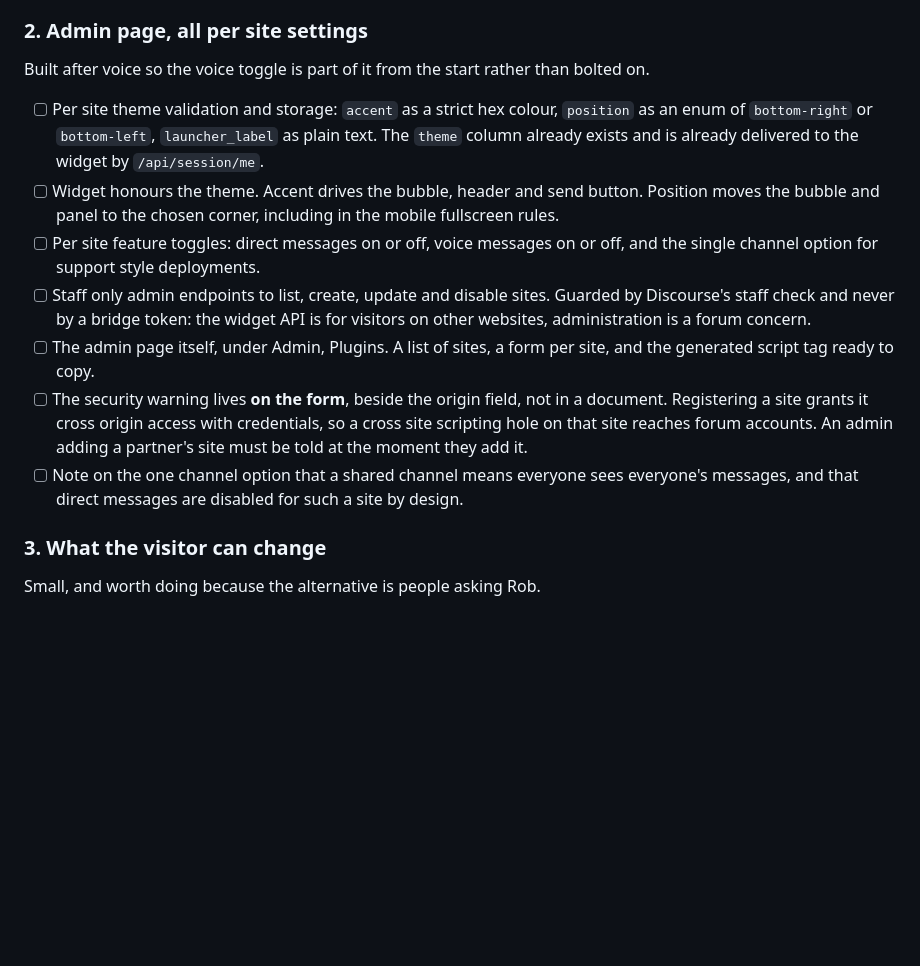
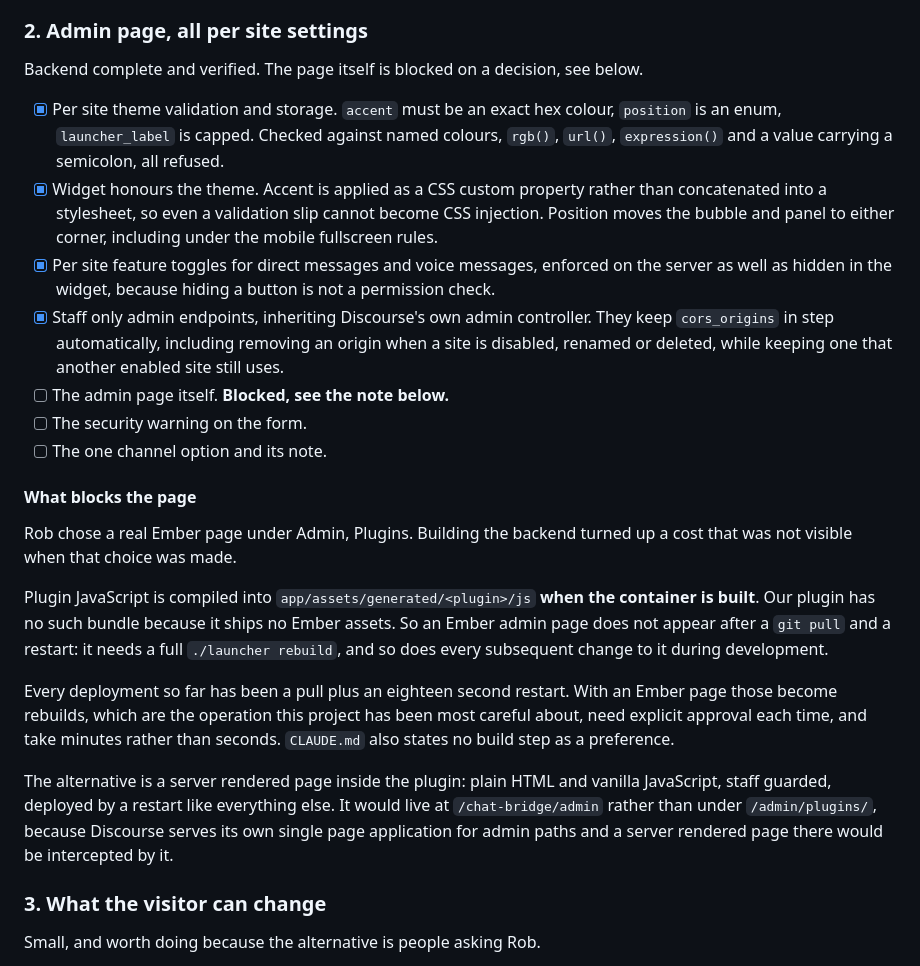
Before and after one commit to capodieci/discourse-chat-bridge, a Markdown page: PROGRESS.md, the part around the change. Drawn GitHub-style; blank space fills up the shorter version.

Commit message:
Record section 2 backend done, and what blocks the page
Co-Authored-By: Claude Opus 5 (1M context) <noreply@anthropic.com>

```diff
--- a/PROGRESS.md
+++ b/PROGRESS.md
@@ -34,15 +34,25 @@ Verified end to end in a real browser with a fake microphone, and in the forum's
 
 ### 2. Admin page, all per site settings
 
-Built after voice so the voice toggle is part of it from the start rather than bolted on.
+Backend complete and verified. The page itself is blocked on a decision, see below.
 
-- [ ] Per site theme validation and storage: `accent` as a strict hex colour, `position` as an enum of `bottom-right` or `bottom-left`, `launcher_label` as plain text. The `theme` column already exists and is already delivered to the widget by `/api/session/me`.
-- [ ] Widget honours the theme. Accent drives the bubble, header and send button. Position moves the bubble and panel to the chosen corner, including in the mobile fullscreen rules.
-- [ ] Per site feature toggles: direct messages on or off, voice messages on or off, and the single channel option for support style deployments.
-- [ ] Staff only admin endpoints to list, create, update and disable sites. Guarded by Discourse's staff check and never by a bridge token: the widget API is for visitors on other websites, administration is a forum concern.
-- [ ] The admin page itself, under Admin, Plugins. A list of sites, a form per site, and the generated script tag ready to copy.
-- [ ] The security warning lives **on the form**, beside the origin field, not in a document. Registering a site grants it cross origin access with credentials, so a cross site scripting hole on that site reaches forum accounts. An admin adding a partner's site must be told at the moment they add it.
-- [ ] Note on the one channel option that a shared channel means everyone sees everyone's messages, and that direct messages are disabled for such a site by design.
+- [x] Per site theme validation and storage. `accent` must be an exact hex colour, `position` is an enum, `launcher_label` is capped. Checked against named colours, `rgb()`, `url()`, `expression()` and a value carrying a semicolon, all refused.
+- [x] Widget honours the theme. Accent is applied as a CSS custom property rather than concatenated into a stylesheet, so even a validation slip cannot become CSS injection. Position moves the bubble and panel to either corner, including under the mobile fullscreen rules.
+- [x] Per site feature toggles for direct messages and voice messages, enforced on the server as well as hidden in the widget, because hiding a button is not a permission check.
+- [x] Staff only admin endpoints, inheriting Discourse's own admin controller. They keep `cors_origins` in step automatically, including removing an origin when a site is disabled, renamed or deleted, while keeping one that another enabled site still uses.
+- [ ] The admin page itself. **Blocked, see the note below.**
+- [ ] The security warning on the form.
+- [ ] The one channel option and its note.
+
+#### What blocks the page
+
+Rob chose a real Ember page under Admin, Plugins. Building the backend turned up a cost that was not visible when that choice was made.
+
+Plugin JavaScript is compiled into `app/assets/generated/<plugin>/js` **when the container is built**. Our plugin has no such bundle because it ships no Ember assets. So an Ember admin page does not appear after a `git pull` and a restart: it needs a full `./launcher rebuild`, and so does every subsequent change to it during development.
+
+Every deployment so far has been a pull plus an eighteen second restart. With an Ember page those become rebuilds, which are the operation this project has been most careful about, need explicit approval each time, and take minutes rather than seconds. `CLAUDE.md` also states no build step as a preference.
+
+The alternative is a server rendered page inside the plugin: plain HTML and vanilla JavaScript, staff guarded, deployed by a restart like everything else. It would live at `/chat-bridge/admin` rather than under `/admin/plugins/`, because Discourse serves its own single page application for admin paths and a server rendered page there would be intercepted by it.
 
 ### 3. What the visitor can change
 
```
